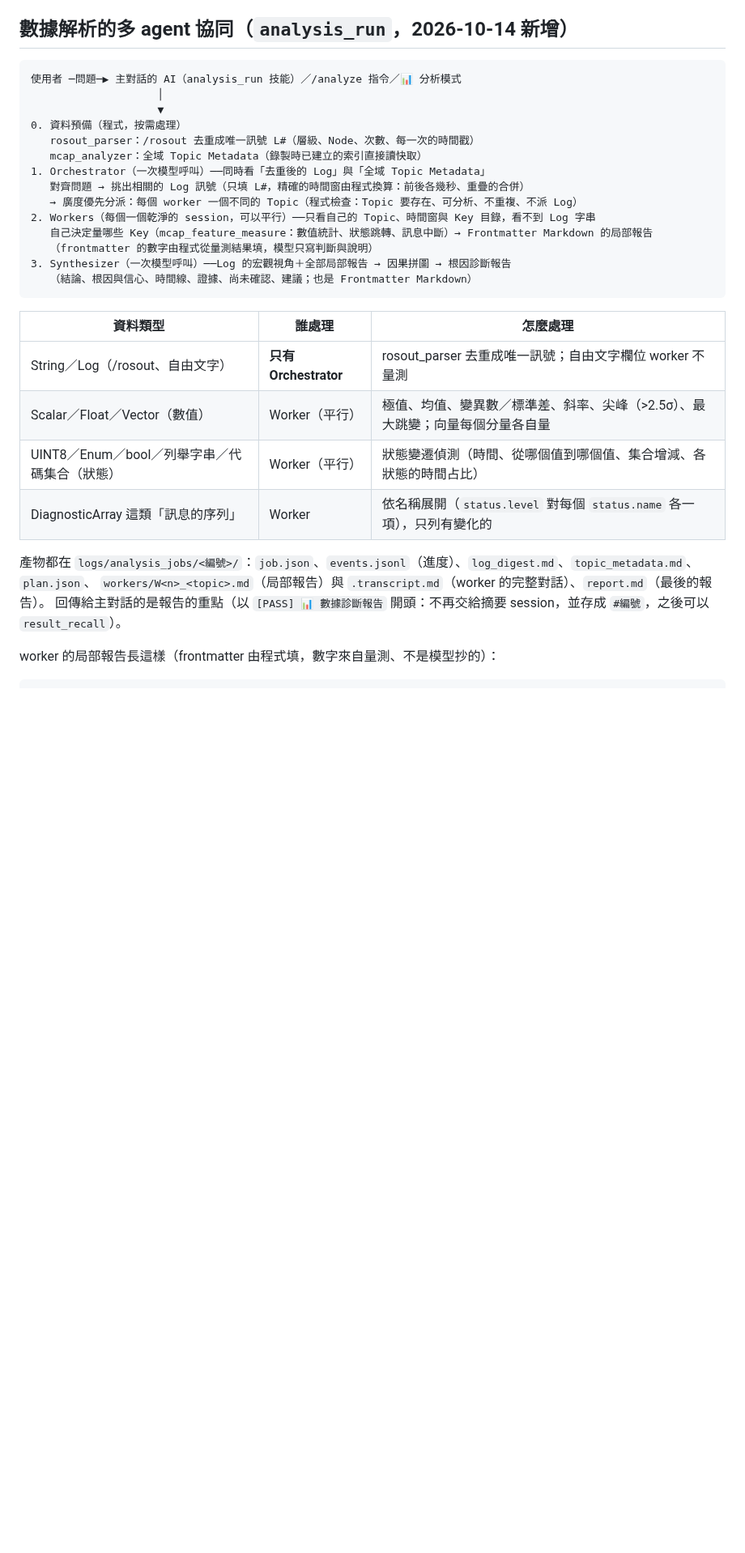
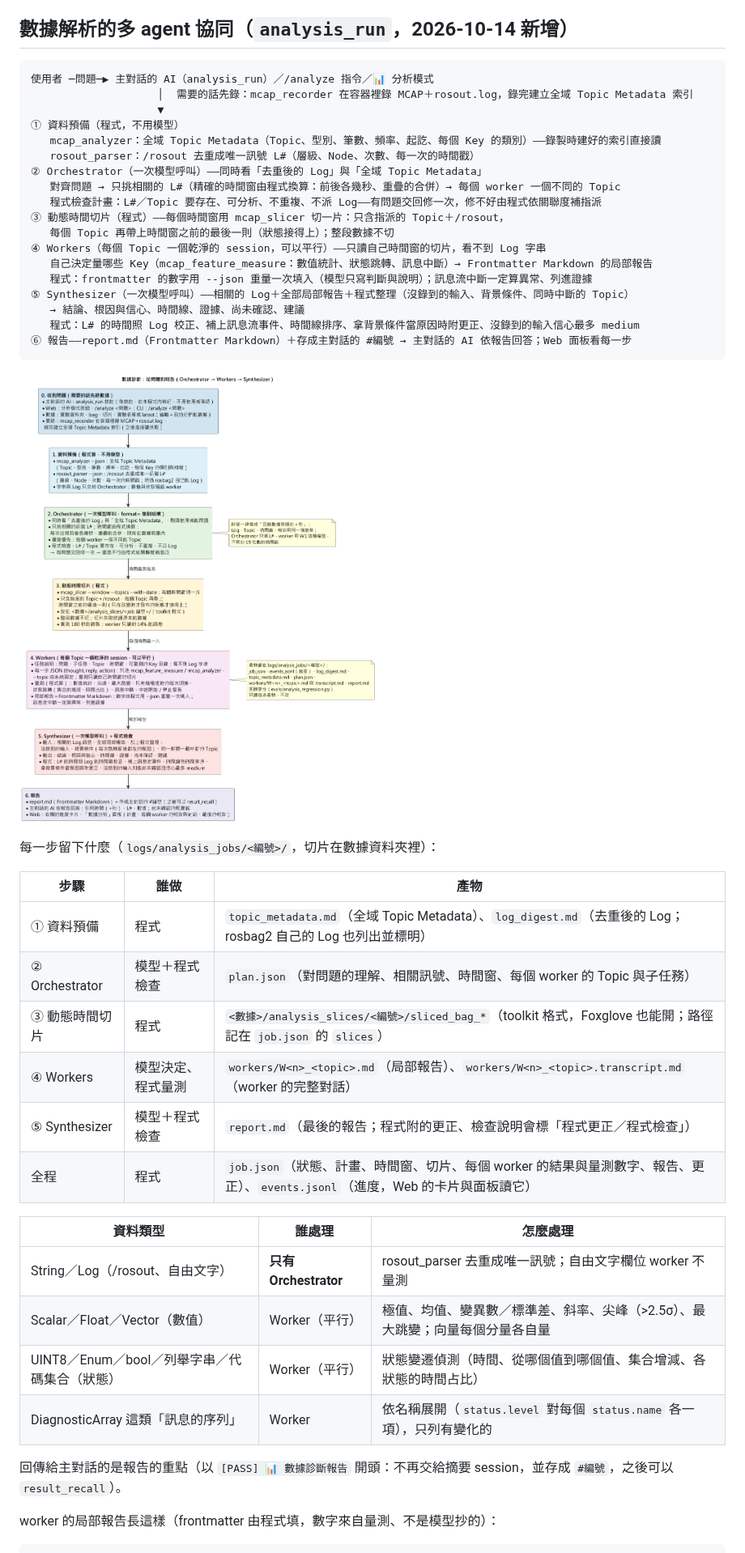
Before and after one commit to DavidZox/Coding_agnet, a Markdown page: README.md, the part around one of its changes. Shown at 81% size. GitHub-like rendering; pictures changed too: doc/images/數據診斷的流程.png (added); blank space fills up the shorter version.

Commit message:
docs: Update README and add data diagnosis flowchart

````diff
--- a/README.md
+++ b/README.md
@@ -12,21 +12,38 @@ harness 本身（技能系統的索引＋按需載入的規格＋既有腳本、
 ## 數據解析的多 agent 協同（`analysis_run`，2026-10-14 新增）
 
 ```
-使用者 ─問題─▶ 主對話的 AI（analysis_run 技能）／/analyze 指令／📊 分析模式
-                    │
+使用者 ─問題─▶ 主對話的 AI（analysis_run）／/analyze 指令／📊 分析模式
+                    │  需要的話先錄：mcap_recorder 在容器裡錄 MCAP＋rosout.log，錄完建立全域 Topic Metadata 索引
                     ▼
-0. 資料預備（程式，按需處理）
+① 資料預備（程式，不用模型）
+   mcap_analyzer：全域 Topic Metadata（Topic、型別、筆數、頻率、起訖、每個 Key 的類別）——錄製時建好的索引直接讀
    rosout_parser：/rosout 去重成唯一訊號 L#（層級、Node、次數、每一次的時間戳）
-   mcap_analyzer：全域 Topic Metadata（錄製時已建立的索引直接讀快取）
-1. Orchestrator（一次模型呼叫）──同時看「去重後的 Log」與「全域 Topic Metadata」
-   對齊問題 → 挑出相關的 Log 訊號（只填 L#，精確的時間窗由程式換算：前後各幾秒、重疊的合併）
-   → 廣度優先分派：每個 worker 一個不同的 Topic（程式檢查：Topic 要存在、可分析、不重複、不派 Log）
-2. Workers（每個一個乾淨的 session，可以平行）──只看自己的 Topic、時間窗與 Key 目錄，看不到 Log 字串
+② Orchestrator（一次模型呼叫）——同時看「去重後的 Log」與「全域 Topic Metadata」
+   對齊問題 → 只挑相關的 L#（精確的時間窗由程式換算：前後各幾秒、重疊的合併）→ 每個 worker 一個不同的 Topic
+   程式檢查計畫：L#／Topic 要存在、可分析、不重複、不派 Log——有問題交回修一次，修不好由程式依關聯度補指派
+③ 動態時間切片（程式）——每個時間窗用 mcap_slicer 切一片：只含指派的 Topic＋/rosout，
+   每個 Topic 再帶上時間窗之前的最後一則（狀態接得上）；整段數據不切
+④ Workers（每個 Topic 一個乾淨的 session，可以平行）——只讀自己時間窗的切片，看不到 Log 字串
    自己決定量哪些 Key（mcap_feature_measure：數值統計、狀態跳轉、訊息中斷）→ Frontmatter Markdown 的局部報告
-   （frontmatter 的數字由程式從量測結果填，模型只寫判斷與說明）
-3. Synthesizer（一次模型呼叫）──Log 的宏觀視角＋全部局部報告 → 因果拼圖 → 根因診斷報告
-   （結論、根因與信心、時間線、證據、尚未確認、建議；也是 Frontmatter Markdown）
+   程式：frontmatter 的數字用 --json 重量一次填入（模型只寫判斷與說明）；訊息流中斷一定算異常、列進證據
+⑤ Synthesizer（一次模型呼叫）——相關的 Log＋全部局部報告＋程式整理（沒錄到的輸入、背景條件、同時中斷的 Topic）
+   → 結論、根因與信心、時間線、證據、尚未確認、建議
+   程式：L# 的時間照 Log 校正、補上訊息流事件、時間線排序、拿背景條件當原因時附更正、沒錄到的輸入信心最多 medium
+⑥ 報告——report.md（Frontmatter Markdown）＋存成主對話的 #編號 → 主對話的 AI 依報告回答；Web 面板看每一步
 ```
+
+![數據診斷的流程](doc/images/數據診斷的流程.png)
+
+每一步留下什麼（`logs/analysis_jobs/<編號>/`，切片在數據資料夾裡）：
+
+| 步驟 | 誰做 | 產物 |
+|---|---|---|
+| ① 資料預備 | 程式 | `topic_metadata.md`（全域 Topic Metadata）、`log_digest.md`（去重後的 Log；rosbag2 自己的 Log 也列出並標明） |
+| ② Orchestrator | 模型＋程式檢查 | `plan.json`（對問題的理解、相關訊號、時間窗、每個 worker 的 Topic 與子任務） |
+| ③ 動態時間切片 | 程式 | `<數據>/analysis_slices/<編號>/sliced_bag_*`（toolkit 格式，Foxglove 也能開；路徑記在 `job.json` 的 `slices`） |
+| ④ Workers | 模型決定、程式量測 | `workers/W<n>_<topic>.md`（局部報告）、`workers/W<n>_<topic>.transcript.md`（worker 的完整對話） |
+| ⑤ Synthesizer | 模型＋程式檢查 | `report.md`（最後的報告；程式附的更正、檢查說明會標「程式更正／程式檢查」） |
+| 全程 | 程式 | `job.json`（狀態、計畫、時間窗、切片、每個 worker 的結果與量測數字、報告、更正）、`events.jsonl`（進度，Web 的卡片與面板讀它） |
 
 | 資料類型 | 誰處理 | 怎麼處理 |
 |---|---|---|
@@ -35,8 +52,6 @@ harness 本身（技能系統的索引＋按需載入的規格＋既有腳本、
 | UINT8／Enum／bool／列舉字串／代碼集合（狀態） | Worker（平行） | 狀態變遷偵測（時間、從哪個值到哪個值、集合增減、各狀態的時間占比） |
 | DiagnosticArray 這類「訊息的序列」 | Worker | 依名稱展開（`status.level` 對每個 `status.name` 各一項），只列有變化的 |
 
-產物都在 `logs/analysis_jobs/<編號>/`：`job.json`、`events.jsonl`（進度）、`log_digest.md`、`topic_metadata.md`、`plan.json`、
-`workers/W<n>_<topic>.md`（局部報告）與 `.transcript.md`（worker 的完整對話）、`report.md`（最後的報告）。
 回傳給主對話的是報告的重點（以 `[PASS] 📊 數據診斷報告` 開頭：不再交給摘要 session，並存成 `#編號`，之後可以 `result_recall`）。
 
 worker 的局部報告長這樣（frontmatter 由程式填，數字來自量測、不是模型抄的）：
````
Also changed, not shown: other parts of README.md (+10 -2 lines), doc/README.md (+15 -1 lines), doc/架構說明.md (+4 -0 lines), 1 other file.
